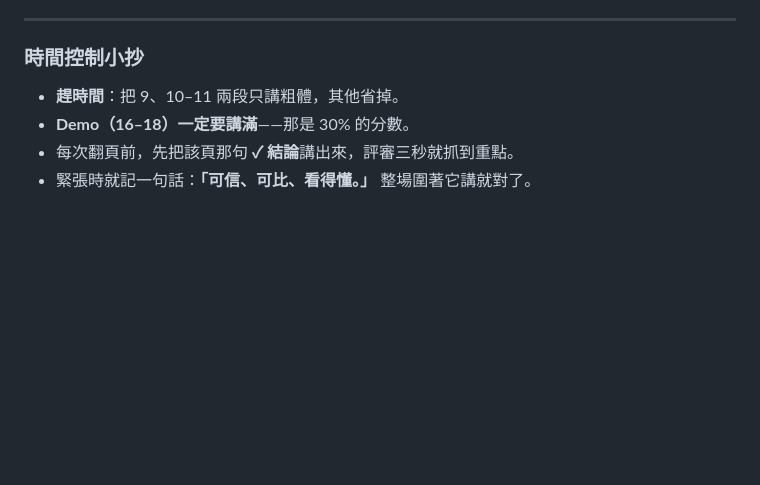
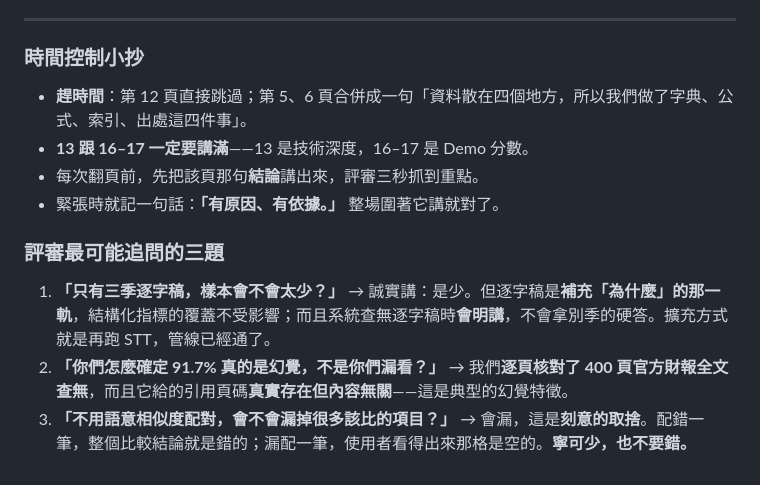
Before and after one commit to WangChiaChen/hybrid-rag-project, a Markdown page: 簡報與文件/決賽講稿.md, the part around one of its changes. GitHub-like rendering; blank space fills up the shorter version.

```diff
--- a/簡報與文件/決賽講稿.md
+++ b/簡報與文件/決賽講稿.md
@@ -109,7 +141,15 @@
 ---
 
 ### 時間控制小抄
-- **趕時間**：把 9、10–11 兩段只講粗體，其他省掉。
-- **Demo（16–18）一定要講滿**——那是 30% 的分數。
-- 每次翻頁前，先把該頁那句 **✓ 結論**講出來，評審三秒就抓到重點。
-- 緊張時就記一句話：**「可信、可比、看得懂。」** 整場圍著它講就對了。
+- **趕時間**：第 12 頁直接跳過；第 5、6 頁合併成一句「資料散在四個地方，所以我們做了字典、公式、索引、出處這四件事」。
+- **13 跟 16–17 一定要講滿**——13 是技術深度，16–17 是 Demo 分數。
+- 每次翻頁前，先把該頁那句**結論**講出來，評審三秒抓到重點。
+- 緊張時就記一句話：**「有原因、有依據。」** 整場圍著它講就對了。
+
+### 評審最可能追問的三題
+1. **「只有三季逐字稿，樣本會不會太少？」**
+   → 誠實講：是少。但逐字稿是**補充「為什麼」的那一軌**，結構化指標的覆蓋不受影響；而且系統查無逐字稿時**會明講**，不會拿別季的硬答。擴充方式就是再跑 STT，管線已經通了。
+2. **「你們怎麼確定 91.7% 真的是幻覺，不是你們漏看？」**
+   → 我們**逐頁核對了 400 頁官方財報全文查無**，而且它給的引用頁碼**真實存在但內容無關**——這是典型的幻覺特徵。
+3. **「不用語意相似度配對，會不會漏掉很多該比的項目？」**
+   → 會漏，這是**刻意的取捨**。配錯一筆，整個比較結論就是錯的；漏配一筆，使用者看得出來那格是空的。**寧可少，也不要錯。**
```
Also changed, not shown: other parts of 簡報與文件/決賽講稿.md (+112 -80 lines), 簡報與文件/簡報_Canva製作藍圖.md (+2 -1 lines).
